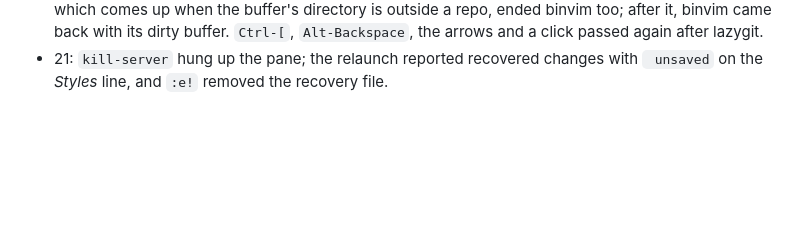
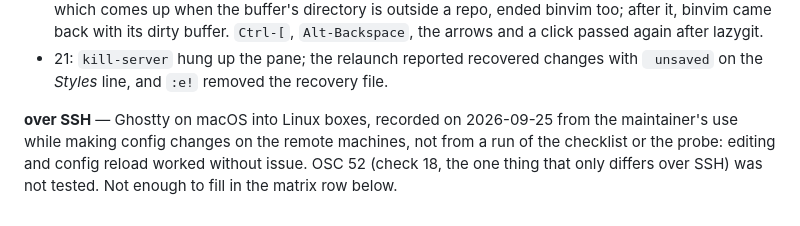
Before and after one commit to bgunnarsson/binvim, a Markdown page: docs/terminals.md, the part around the change. Drawn GitHub-style; blank space fills up the shorter version.

Commit message:
over SSH gets an informal-use note in the terminal matrix

```diff
--- a/docs/terminals.md
+++ b/docs/terminals.md
@@ -287,3 +287,9 @@ from tmux:
   lazygit.
 - 21: `kill-server` hung up the pane; the relaunch reported recovered changes
   with ` unsaved` on the *Styles* line, and `:e!` removed the recovery file.
+
+**over SSH** — Ghostty on macOS into Linux boxes, recorded on 2026-09-25 from the
+maintainer's use while making config changes on the remote machines, not from a
+run of the checklist or the probe: editing and config reload worked without
+issue. OSC 52 (check 18, the one thing that only differs over SSH) was not
+tested. Not enough to fill in the matrix row below.
```
